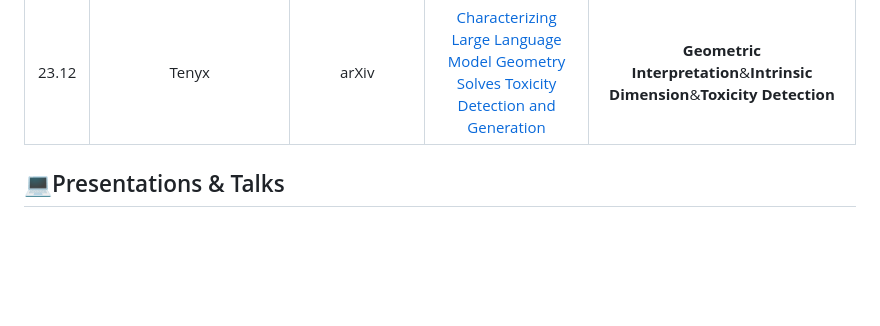
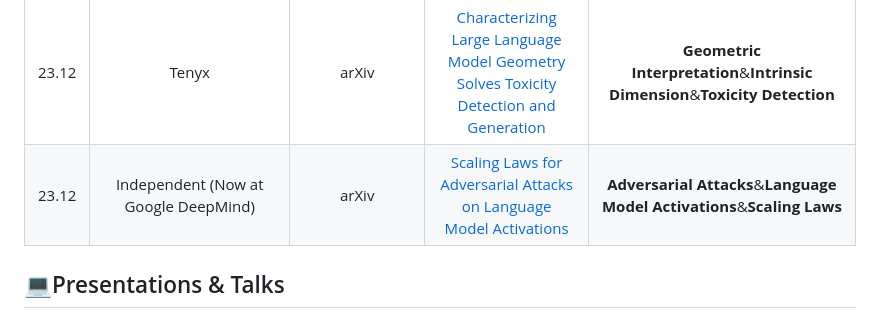
Before and after one commit to ydyjya/Awesome-LLM-Safety, a Markdown page: subtopic/Security.md, the part around the change. Rendered like a GitHub page; blank space fills up the shorter version.

```diff
--- a/subtopic/Security.md
+++ b/subtopic/Security.md
@@ -33,6 +33,7 @@
 | 23.11 |                                           CIIRC CTU in Prague                                           |              arxiv               |                                                   [A Security Risk Taxonomy for Large Language Models](https://arxiv.org/abs/2311.11415)                                                    |                    **Security risks**&**Taxonomy**&**Prompt-based attacks**                     |
 | 23.12 |                                            Drexel University                                            |              arXiv               |                               [A Survey on Large Language Model (LLM) Security and Privacy: The Good the Bad and the Ugly](https://arxiv.org/abs/2312.02003)                                |                              **Security**&**Privacy**&**Attacks**                               |
 | 23.12 |                                                  Tenyx                                                  |              arXiv               |                                  [Characterizing Large Language Model Geometry Solves Toxicity Detection and Generation](https://arxiv.org/abs/2312.01648)                                  |           **Geometric Interpretation**&**Intrinsic Dimension**&**Toxicity Detection**           |
+| 23.12 |                                  Independent (Now at Google DeepMind)                                   |              arXiv               |                                           [Scaling Laws for Adversarial Attacks on Language Model Activations](https://arxiv.org/abs/2312.02780)                                            |             **Adversarial Attacks**&**Language Model Activations**&**Scaling Laws**             |
 
 
 ## 💻Presentations & Talks
```
Also changed, not shown: subtopic/Jailbreaks&Attack.md (+2 -0 lines).
